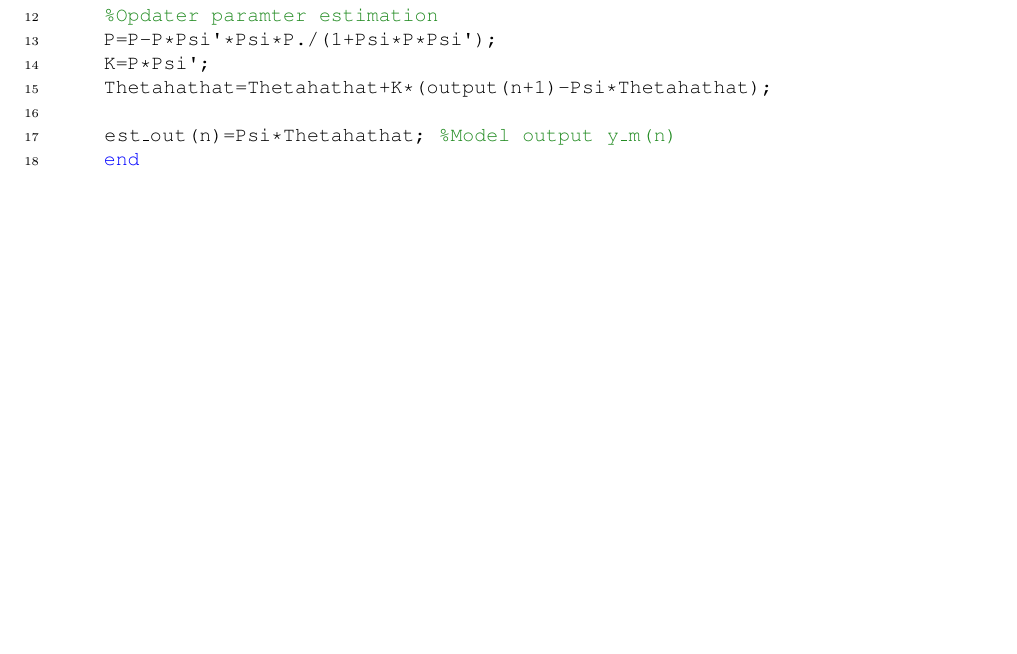
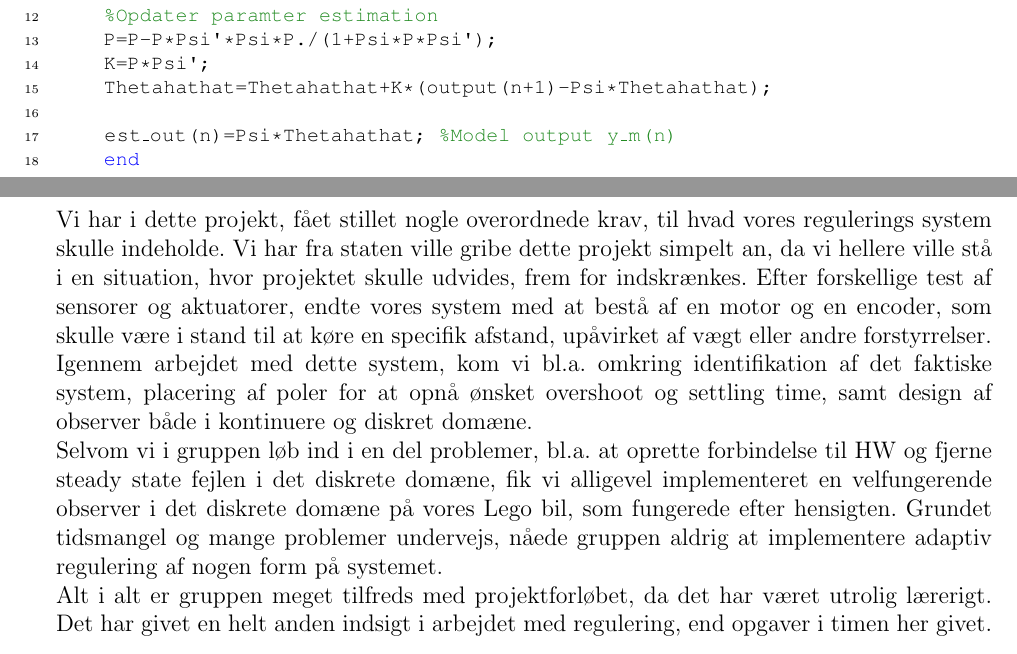
Before and after one commit to HansEge/ACA, a LaTeX document (Latex/ACA_Projekt.tex, which reads Latex/Chapters/Konklussion/Konklussion.tex): part of page 18 of 19 before the commit and two parts of pages 18 and 19 of 20 after it, the two joined at a grey line, cut so that both start at the same text, the shorter picture padded with empty space. Compiled offline with pdfLaTeX.

Commit message:
tilføjer konklussion

```diff
--- a/Latex/Chapters/Konklussion/Konklussion.tex
+++ b/Latex/Chapters/Konklussion/Konklussion.tex
@@ -1,3 +1,10 @@
 %!TEX root = ../../Main.tex
 \graphicspath{{Chapters/Konklussion/}}
 %-------------------------------------------------------------------------------
+
+\section{Konklussion}
+
+Vi har i dette projekt, fået stillet nogle overordnede krav, til hvad vores regulerings system skulle indeholde. Vi har fra staten ville gribe dette projekt simpelt an, da vi hellere ville stå i en situation, hvor projektet skulle udvides, frem for indskrænkes. Efter forskellige test af sensorer og aktuatorer, endte vores system med at bestå af en motor og en encoder, som skulle være i stand til at køre en specifik afstand, upåvirket af vægt eller andre forstyrrelser.\\
+Igennem arbejdet med dette system, kom vi bl.a. omkring identifikation af det faktiske system, placering af poler for at opnå ønsket overshoot og settling time, samt design af observer både i kontinuere og diskret domæne. \\
+Selvom vi i gruppen løb ind i en del problemer, bl.a. at oprette forbindelse til HW og fjerne steady state fejlen i det diskrete domæne, fik vi alligevel implementeret en velfungerende observer i det diskrete domæne på vores Lego bil, som fungerede efter hensigten. Grundet tidsmangel og mange problemer undervejs, nåede gruppen aldrig at implementere adaptiv regulering af nogen form på systemet. \\
+Alt i alt er gruppen meget tilfreds med projektforløbet, da det har været utrolig lærerigt. Det har givet en helt anden indsigt i arbejdet med regulering, end opgaver i timen her givet.
```
Also changed, not shown: 2 other files.
